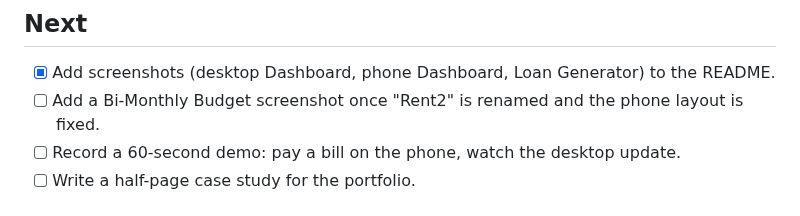
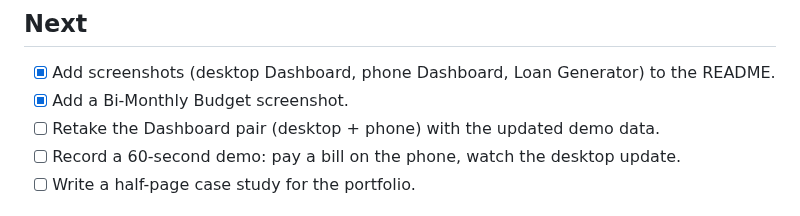
Before and after one commit to rikkirc/budget-app, a Markdown page: PROGRESS.md, the part around the change. Drawn GitHub-style.

```diff
--- a/PROGRESS.md
+++ b/PROGRESS.md
@@ -26,7 +26,8 @@ What's done, what's next, and what's blocked. Newest entries first.
 ## Next
 
 - [x] Add screenshots (desktop Dashboard, phone Dashboard, Loan Generator) to the README.
-- [ ] Add a Bi-Monthly Budget screenshot once "Rent2" is renamed and the phone layout is fixed.
+- [x] Add a Bi-Monthly Budget screenshot.
+- [ ] Retake the Dashboard pair (desktop + phone) with the updated demo data.
 - [ ] Record a 60-second demo: pay a bill on the phone, watch the desktop update.
 - [ ] Write a half-page case study for the portfolio.
 
```
Also changed, not shown: README.md (+4 -0 lines), docs/screenshots/desktop-budget-summary.png (added), docs/screenshots/desktop-loan.png.
